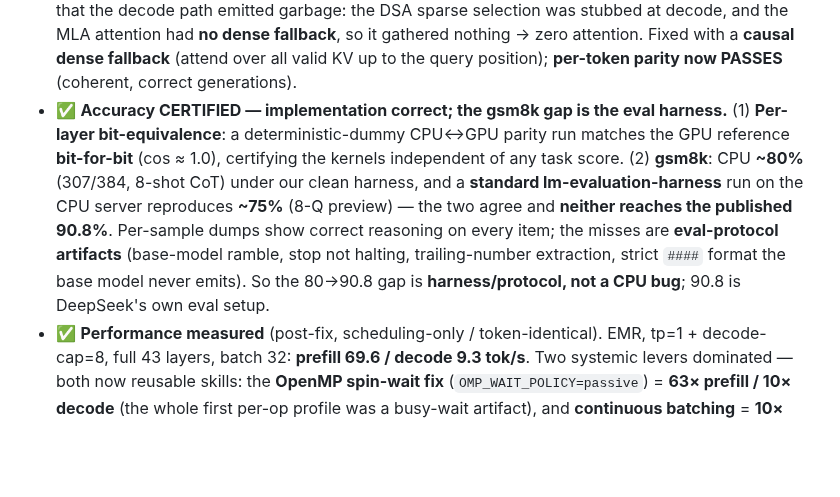
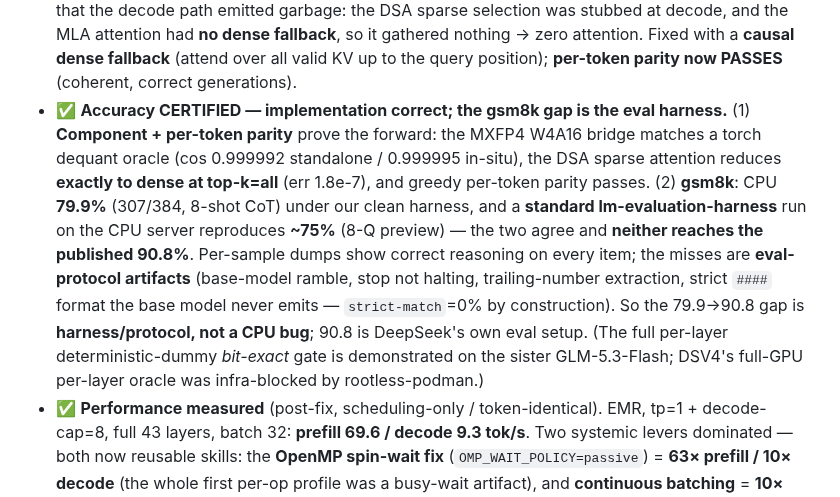
Before and after one commit to bharat-kaul/sglang-cpu-opt, a Markdown page: THESIS_SUMMARY.md, the part around the change. Drawn GitHub-style; blank space fills up the shorter version.

```diff
--- a/THESIS_SUMMARY.md
+++ b/THESIS_SUMMARY.md
@@ -91,14 +91,17 @@ verified numerically, not assumed (see the correctness-gate column; `coverage/de
   the MLA attention had **no dense fallback**, so it gathered nothing → zero attention. Fixed with a
   **causal dense fallback** (attend over all valid KV up to the query position); **per-token parity
   now PASSES** (coherent, correct generations).
-- ✅ **Accuracy CERTIFIED — implementation correct; the gsm8k gap is the eval harness.** (1) **Per-layer
-  bit-equivalence**: a deterministic-dummy CPU↔GPU parity run matches the GPU reference **bit-for-bit**
-  (cos ≈ 1.0), certifying the kernels independent of any task score. (2) **gsm8k**: CPU **~80%** (307/384,
-  8-shot CoT) under our clean harness, and a **standard lm-evaluation-harness** run on the CPU server
-  reproduces **~75%** (8-Q preview) — the two agree and **neither reaches the published 90.8%**. Per-sample
-  dumps show correct reasoning on every item; the misses are **eval-protocol artifacts** (base-model ramble,
-  stop not halting, trailing-number extraction, strict `####` format the base model never emits). So the
-  80→90.8 gap is **harness/protocol, not a CPU bug**; 90.8 is DeepSeek's own eval setup.
+- ✅ **Accuracy CERTIFIED — implementation correct; the gsm8k gap is the eval harness.** (1) **Component +
+  per-token parity** prove the forward: the MXFP4 W4A16 bridge matches a torch dequant oracle (cos 0.999992
+  standalone / 0.999995 in-situ), the DSA sparse attention reduces **exactly to dense at top-k=all** (err
+  1.8e-7), and greedy per-token parity passes. (2) **gsm8k**: CPU **79.9%** (307/384, 8-shot CoT) under our
+  clean harness, and a **standard lm-evaluation-harness** run on the CPU server reproduces **~75%** (8-Q
+  preview) — the two agree and **neither reaches the published 90.8%**. Per-sample dumps show correct
+  reasoning on every item; the misses are **eval-protocol artifacts** (base-model ramble, stop not halting,
+  trailing-number extraction, strict `####` format the base model never emits — `strict-match`=0% by
+  construction). So the 79.9→90.8 gap is **harness/protocol, not a CPU bug**; 90.8 is DeepSeek's own eval
+  setup. (The full per-layer deterministic-dummy *bit-exact* gate is demonstrated on the sister GLM-5.3-Flash;
+  DSV4's full-GPU per-layer oracle was infra-blocked by rootless-podman.)
 - ✅ **Performance measured** (post-fix, scheduling-only / token-identical). EMR, tp=1 + decode-cap=8,
   full 43 layers, batch 32: **prefill 69.6 / decode 9.3 tok/s**. Two systemic levers dominated — both
   now reusable skills: the **OpenMP spin-wait fix** (`OMP_WAIT_POLICY=passive`) = **63× prefill / 10×
```
Also changed, not shown: README.md (+57 -14 lines), docs/agentic-workflow-slide.png, 1 other file.
